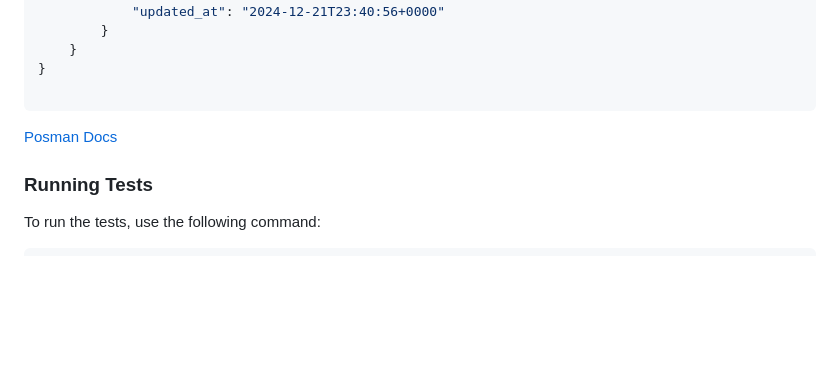
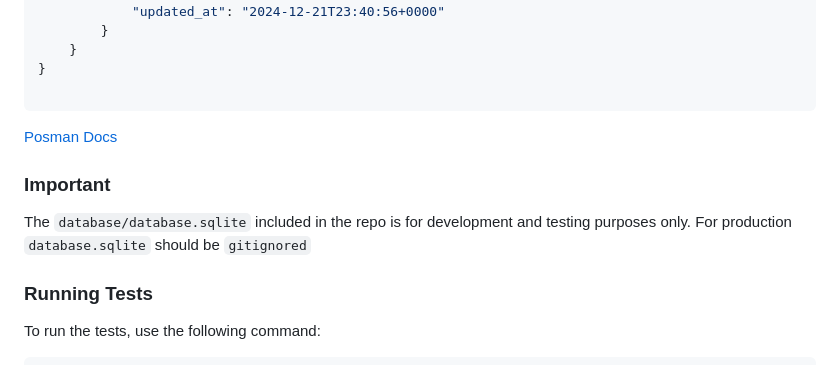
Before and after one commit to omotsuebe/NewsAggregator, a Markdown page: README.md, the part around the change. GitHub-like rendering; blank space fills up the shorter version.

Commit message:
important message to docs

```diff
--- a/README.md
+++ b/README.md
@@ -201,6 +201,10 @@ When fetching articles, the API returns a structured JSON response:
 
 [Posman Docs](https://documenter.getpostman.com/view/8772623/2sAYJ4hzpw)
 
+### Important
+The `database/database.sqlite` included in the repo is for development and testing purposes only.
+For production `database.sqlite` should be `gitignored`
+
 ### Running Tests
 
 To run the tests, use the following command:
```
